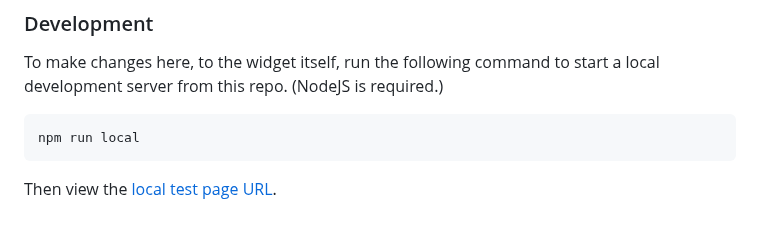
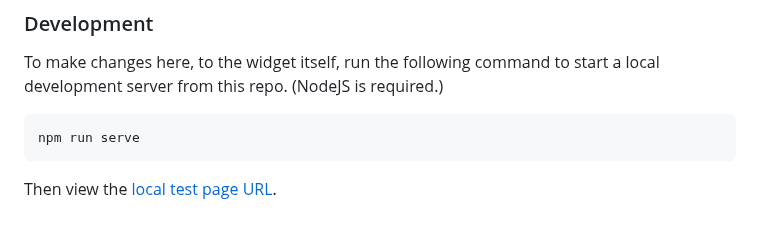
Before and after one commit to cagov/benefits-recommender, a Markdown page: README.md, the part around the change. Drawn GitHub-style.

Commit message:
Update dev command in readme

````diff
--- a/README.md
+++ b/README.md
@@ -90,7 +90,7 @@ Here are the API endpoints for each environment.
 To make changes here, to the widget itself, run the following command to start a local development server from this repo. (NodeJS is required.)
 
 ```
-npm run local
+npm run serve
 ```
 
 Then view the <a href="http://127.0.0.1:8080/preview/local.html">local test page URL</a>.
````
